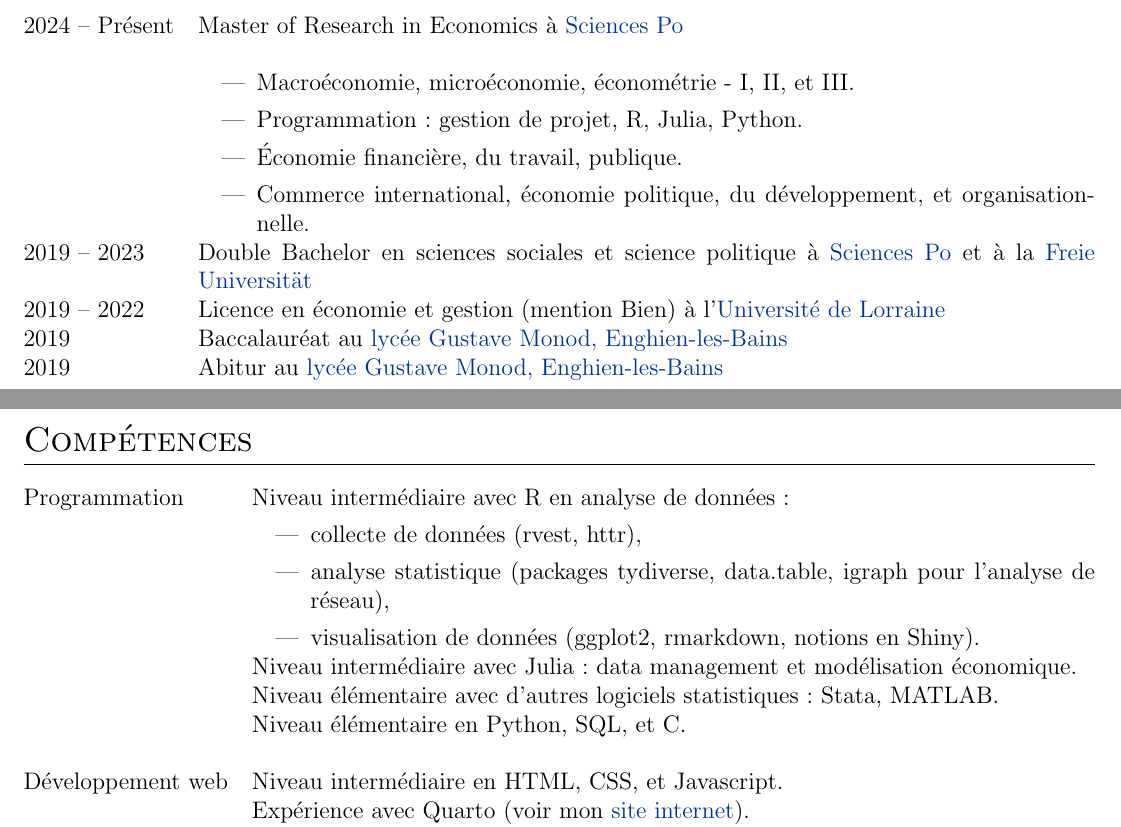
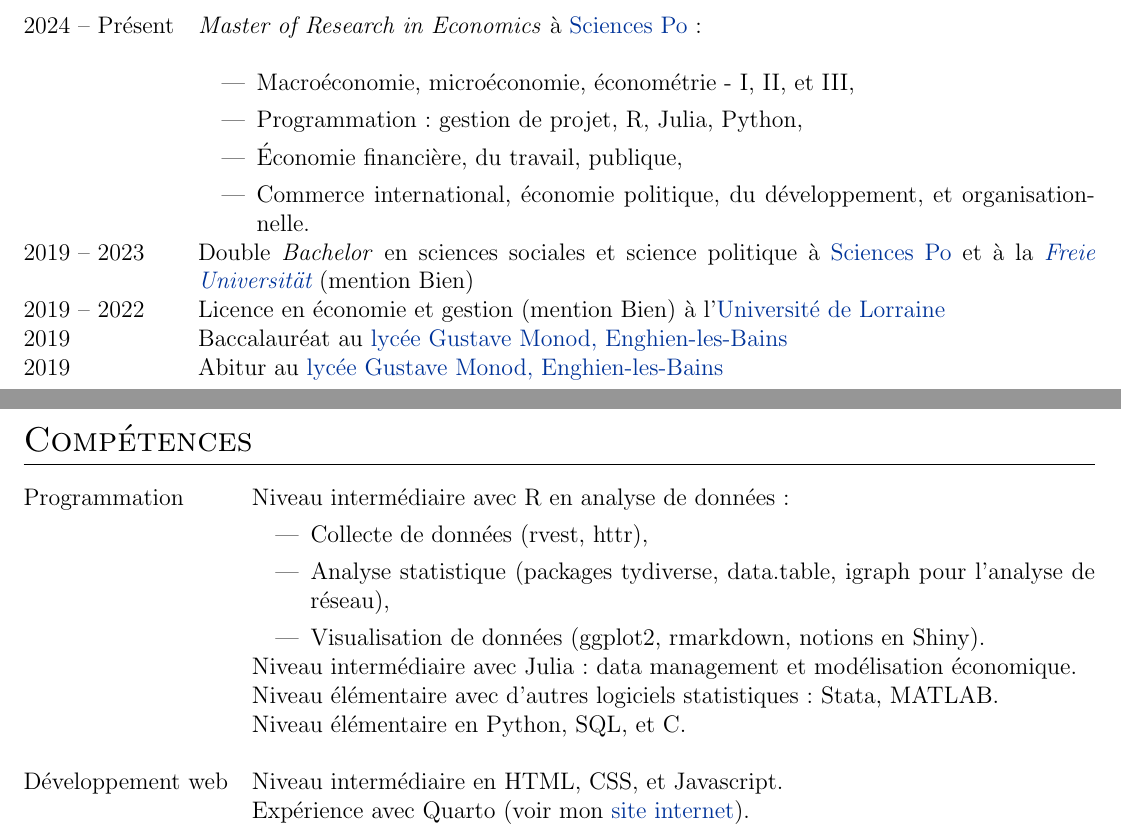
Before and after one commit to Paulogcd/paulogcd.github.io, a LaTeX CV (Resources/CV/CV_fr.tex): two parts of pages 1 and 2 of 2, joined at a grey line, cut so that both start at the same text. Compiled offline with pdfLaTeX.

Commit message:
Typoes french CV 2.

```diff
--- a/Resources/CV/CV_fr.tex
+++ b/Resources/CV/CV_fr.tex
@@ -169,15 +169,15 @@ En charge de la collecte et du traitement des données issues de l'API Twitter.}
 \section{Formation}
 \begin{tabularx}{\linewidth}{@{}l X@{}}
 
-2024 – Présent & Master of Research in Economics à \href{https://www.sciencespo.fr/en/}{Sciences Po} \\
+2024 – Présent & \textit{Master of Research in Economics} à \href{https://www.sciencespo.fr/en/}{Sciences Po} : \\
 & \begin{itemize}
-    \item Macroéconomie, microéconomie, économétrie - I, II, et III.
-    \item Programmation : gestion de projet, R, Julia, Python.
-    \item Économie financière, du travail, publique.
+    \item Macroéconomie, microéconomie, économétrie - I, II, et III,
+    \item Programmation : gestion de projet, R, Julia, Python,
+    \item Économie financière, du travail, publique,
     \item Commerce international, économie politique, du développement, et organisationnelle.
 \end{itemize} \\
 
-2019 – 2023 & Double Bachelor en sciences sociales et science politique à \href{https://www.sciencespo.fr/en/}{Sciences Po} et à la \href{https://www.fu-berlin.de/en/index.html}{Freie Universität}\\
+2019 – 2023 & Double \textit{Bachelor} en sciences sociales et science politique à \href{https://www.sciencespo.fr/en/}{Sciences Po} et à la \textit{\href{https://www.fu-berlin.de/en/index.html}{Freie Universität}} (mention Bien)\\
 
 2019 – 2022 & Licence en économie et gestion (mention Bien) à l'\href{https://www.univ-lorraine.fr/en/}{Université de Lorraine}\\
 
@@ -194,9 +194,9 @@ En charge de la collecte et du traitement des données issues de l'API Twitter.}
 Programmation &
 Niveau intermédiaire avec R en analyse de données :
 \begin{itemize}
-\item collecte de données (rvest, httr),
-\item analyse statistique (packages tydiverse, data.table, igraph pour l'analyse de réseau),
-\item visualisation de données (ggplot2, rmarkdown, notions en Shiny).
+\item Collecte de données (rvest, httr),
+\item Analyse statistique (packages tydiverse, data.table, igraph pour l'analyse de réseau),
+\item Visualisation de données (ggplot2, rmarkdown, notions en Shiny).
 \end{itemize} \\
 & Niveau intermédiaire avec Julia : data management et modélisation économique.\\
 & Niveau élémentaire avec d'autres logiciels statistiques : Stata, MATLAB. \\
```
Also changed, not shown: Resources/CV/CV_fr.pdf, 2 other files.
